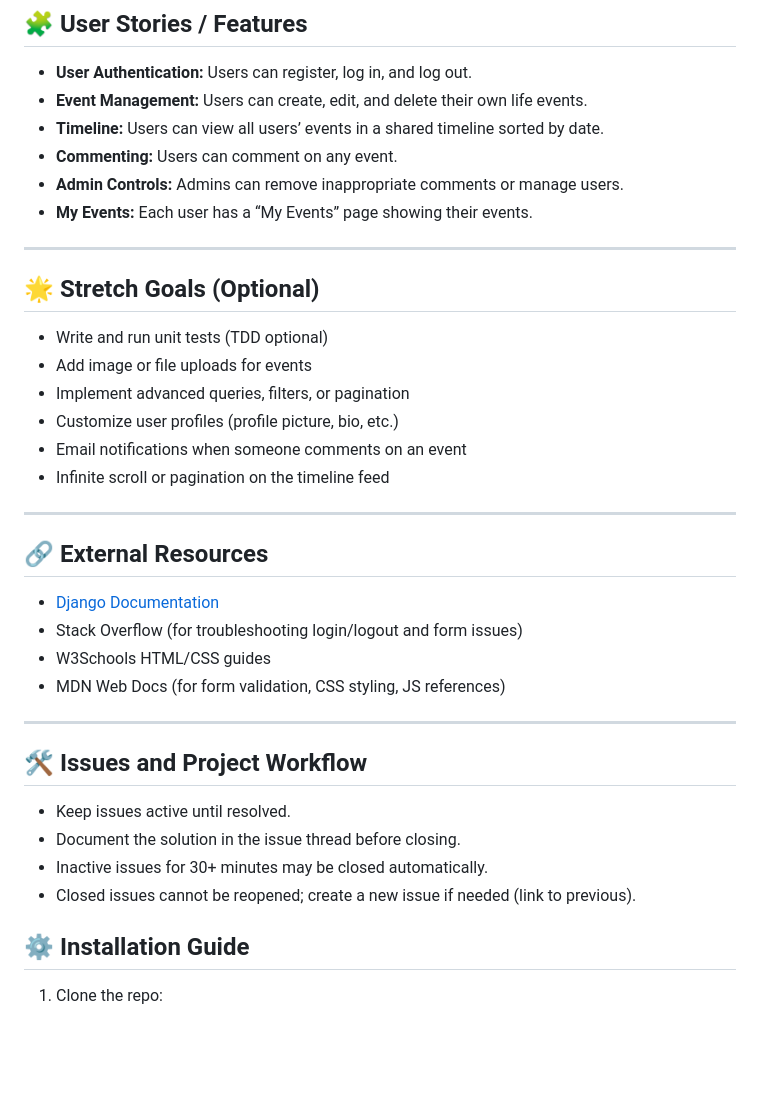
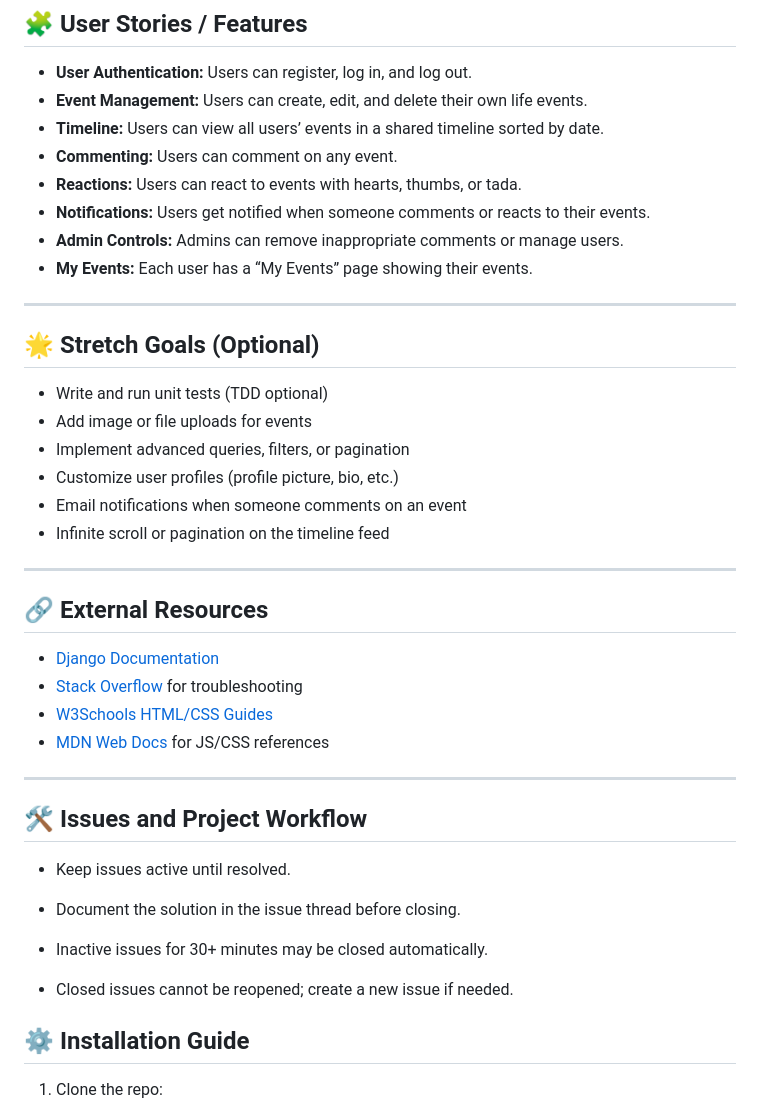
Before and after one commit to toqasalem18-bot/Capstone-Project, a Markdown page: README.md, the part around one of its changes. Drawn GitHub-style; blank space fills up the shorter version.

````diff
--- a/README.md
+++ b/README.md
@@ -54,13 +71,14 @@ Users can look back at their timeline to relive happy moments.
 - **Event Management:** Users can create, edit, and delete their own life events.
 - **Timeline:** Users can view all users’ events in a shared timeline sorted by date.
 - **Commenting:** Users can comment on any event.
+- **Reactions:** Users can react to events with hearts, thumbs, or tada.
+- **Notifications:** Users get notified when someone comments or reacts to their events.
 - **Admin Controls:** Admins can remove inappropriate comments or manage users.
 - **My Events:** Each user has a “My Events” page showing their events.
 
 ---
 
 ## 🌟 Stretch Goals (Optional)
-
 - Write and run unit tests (TDD optional)
 - Add image or file uploads for events
 - Implement advanced queries, filters, or pagination
@@ -71,21 +89,23 @@ Users can look back at their timeline to relive happy moments.
 ---
 
 ## 🔗 External Resources
-
 - [Django Documentation](https://docs.djangoproject.com/)
-- Stack Overflow (for troubleshooting login/logout and form issues)
-- W3Schools HTML/CSS guides
-- MDN Web Docs (for form validation, CSS styling, JS references)
+- [Stack Overflow](https://stackoverflow.com/) for troubleshooting
+- [W3Schools HTML/CSS Guides](https://www.w3schools.com/)
+- [MDN Web Docs](https://developer.mozilla.org/) for JS/CSS references
 
 ---
+
 
 ## 🛠️ Issues and Project Workflow
 
 - Keep issues active until resolved.
+
 - Document the solution in the issue thread before closing.
+
 - Inactive issues for 30+ minutes may be closed automatically.
-- Closed issues cannot be reopened; create a new issue if needed (link to previous).
 
+- Closed issues cannot be reopened; create a new issue if needed.
 ## ⚙️ Installation Guide
 1. Clone the repo:
 ```bash
````
Also changed, not shown: other parts of README.md (+22 -5 lines).
